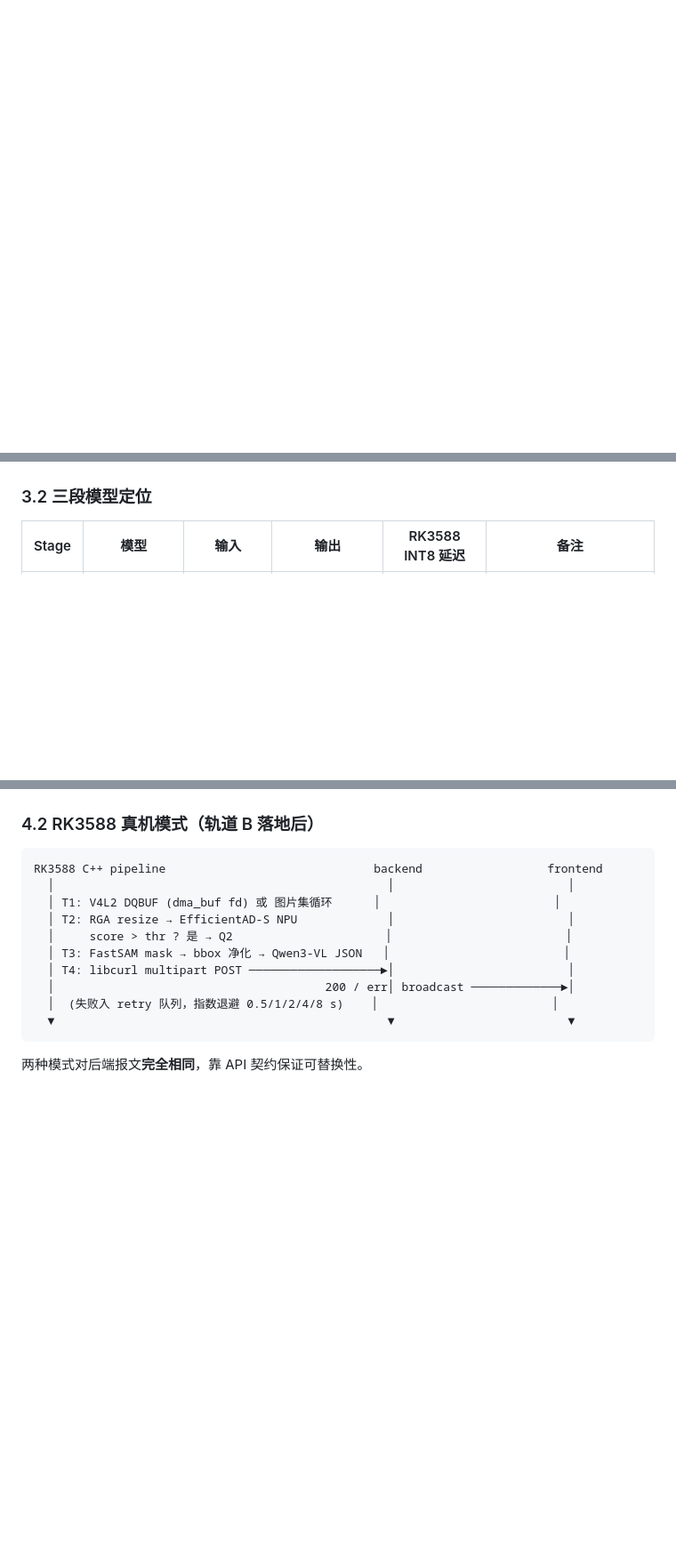
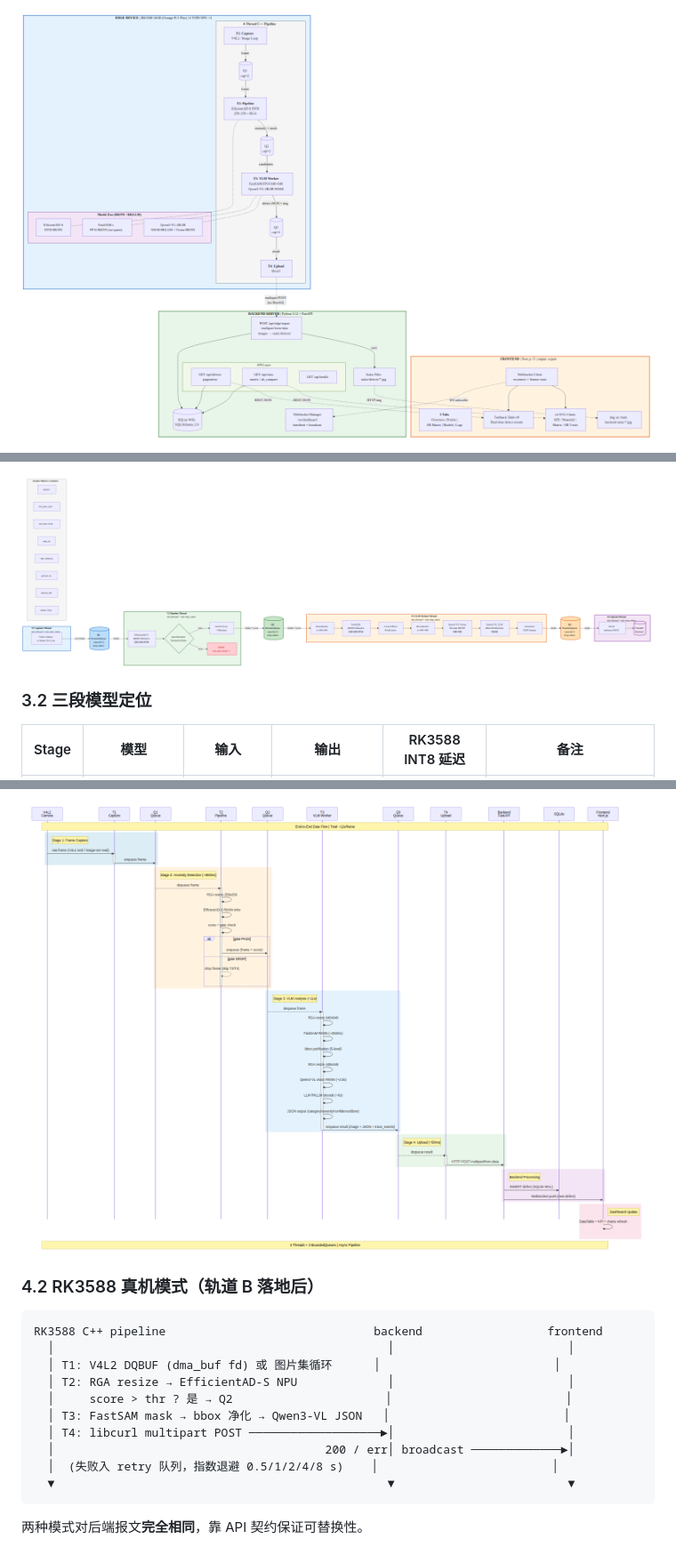
Before and after one commit to 2549227674/vlm-sam-industrial-vision-v2, a Markdown page: docs/ARCHITECTURE.md, 3 parts joined by grey strips. Shown at 89% size. GitHub-like rendering; pictures changed too: docs/figures/fig1_topology.png (added), docs/figures/fig2_pipeline.png (added), docs/figures/fig3_sequence.png (added); blank space fills up the shorter version.

````diff
--- a/docs/ARCHITECTURE.md
+++ b/docs/ARCHITECTURE.md
@@ -95,3 +118,5 @@ graph LR
 ```
 
+![系统全局拓扑](figures/fig1_topology.png)
+
 ```mermaid
@@ -107,4 +172,6 @@ graph LR
 ```
+
+![四线程流水线详图](figures/fig2_pipeline.png)
 
 ### 3.2 三段模型定位
 
@@ -316,4 +426,6 @@ sequenceDiagram
 ```
+
+![端云数据流时序图](figures/fig3_sequence.png)
 
 ### 4.2 RK3588 真机模式（轨道 B 落地后）
 
````
Also changed, not shown: other parts of docs/ARCHITECTURE.md (+153 -47 lines), docs/reports/edge_deployment_summary.md (+99 -29 lines).
